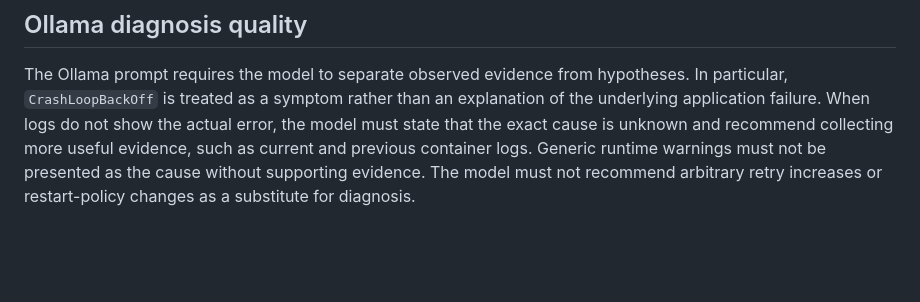
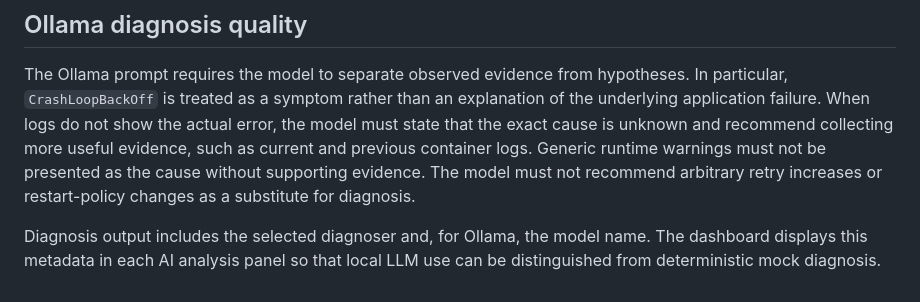
Before and after one commit to Nirmallya07/Autotops, a Markdown page: ai_work/README.md, the part around the change. GitHub-like rendering; blank space fills up the shorter version.

Commit message:
Document AI model metadata in analysis reports

```diff
--- a/ai_work/README.md
+++ b/ai_work/README.md
@@ -89,3 +89,8 @@ recommend collecting more useful evidence, such as current and previous
 container logs. Generic runtime warnings must not be presented as the cause
 without supporting evidence. The model must not recommend arbitrary retry
 increases or restart-policy changes as a substitute for diagnosis.
+
+
+Diagnosis output includes the selected diagnoser and, for Ollama, the model
+name. The dashboard displays this metadata in each AI analysis panel so that
+local LLM use can be distinguished from deterministic mock diagnosis.
```
